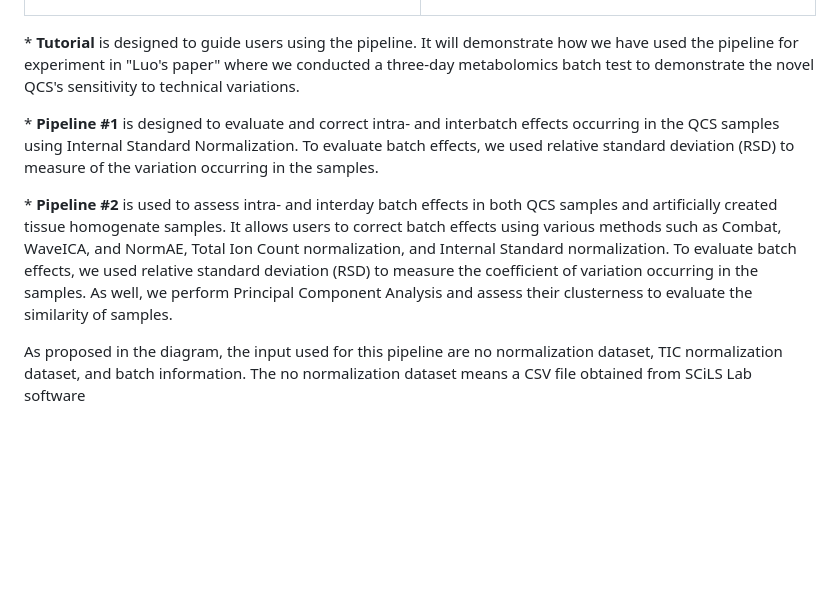
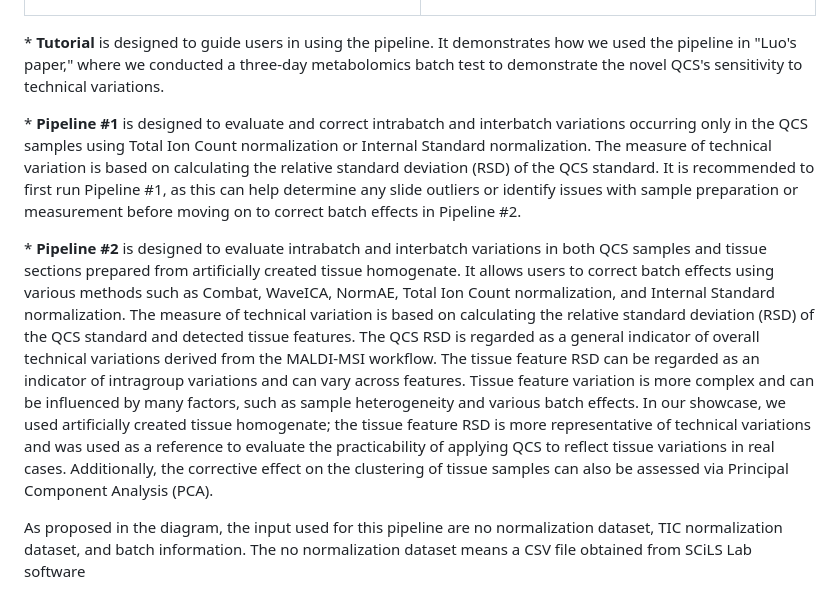
Before and after one commit to Jintonic0226/QCS_Pipeline, a Markdown page: README.md, the part around the change. Drawn GitHub-style; blank space fills up the shorter version.

```diff
--- a/README.md
+++ b/README.md
@@ -24,11 +24,11 @@
   </tr>
 </table>
 
-<p>* <b>Tutorial</b> is designed to guide users using the pipeline. It will demonstrate how we have used the pipeline for experiment in "Luo's paper" where we conducted a three-day metabolomics batch test to demonstrate the novel QCS's sensitivity to technical variations.</p>
+<p>* <b>Tutorial</b> is designed to guide users in using the pipeline. It demonstrates how we used the pipeline in "Luo's paper," where we conducted a three-day metabolomics batch test to demonstrate the novel QCS's sensitivity to technical variations.</p>
 
-<p>* <b>Pipeline #1</b> is designed to evaluate and correct intra- and interbatch effects occurring in the QCS samples using Internal Standard Normalization. To evaluate batch effects, we used relative standard deviation (RSD) to measure of the variation occurring in the samples.</p>
+<p>* <b>Pipeline #1</b> is designed to evaluate and correct intrabatch and interbatch variations occurring only in the QCS samples using Total Ion Count normalization or Internal Standard normalization. The measure of technical variation is based on calculating the relative standard deviation (RSD) of the QCS standard. It is recommended to first run Pipeline #1, as this can help determine any slide outliers or identify issues with sample preparation or measurement before moving on to correct batch effects in Pipeline #2.</p>
 
-<p>* <b>Pipeline #2</b> is used to assess intra- and interday batch effects in both QCS samples and artificially created tissue homogenate samples. It allows users to correct batch effects using various methods such as Combat, WaveICA, and NormAE, Total Ion Count normalization, and Internal Standard normalization. To evaluate batch effects, we used relative standard deviation (RSD) to measure the coefficient of variation occurring in the samples. As well, we perform Principal Component Analysis and assess their clusterness to evaluate the similarity of samples.</p>
+<p>* <b>Pipeline #2</b> is designed to evaluate intrabatch and interbatch variations in both QCS samples and tissue sections prepared from artificially created tissue homogenate. It allows users to correct batch effects using various methods such as Combat, WaveICA, NormAE, Total Ion Count normalization, and Internal Standard normalization. The measure of technical variation is based on calculating the relative standard deviation (RSD) of the QCS standard and detected tissue features. The QCS RSD is regarded as a general indicator of overall technical variations derived from the MALDI-MSI workflow. The tissue feature RSD can be regarded as an indicator of intragroup variations and can vary across features. Tissue feature variation is more complex and can be influenced by many factors, such as sample heterogeneity and various batch effects. In our showcase, we used artificially created tissue homogenate; the tissue feature RSD is more representative of technical variations and was used as a reference to evaluate the practicability of applying QCS to reflect tissue variations in real cases. Additionally, the corrective effect on the clustering of tissue samples can also be assessed via Principal Component Analysis (PCA).</p>
 
 <p> As proposed in the diagram, the input used for this pipeline are no normalization dataset, TIC normalization dataset, and batch information. The no normalization dataset means a CSV file obtained from SCiLS Lab software </p>
 
```
